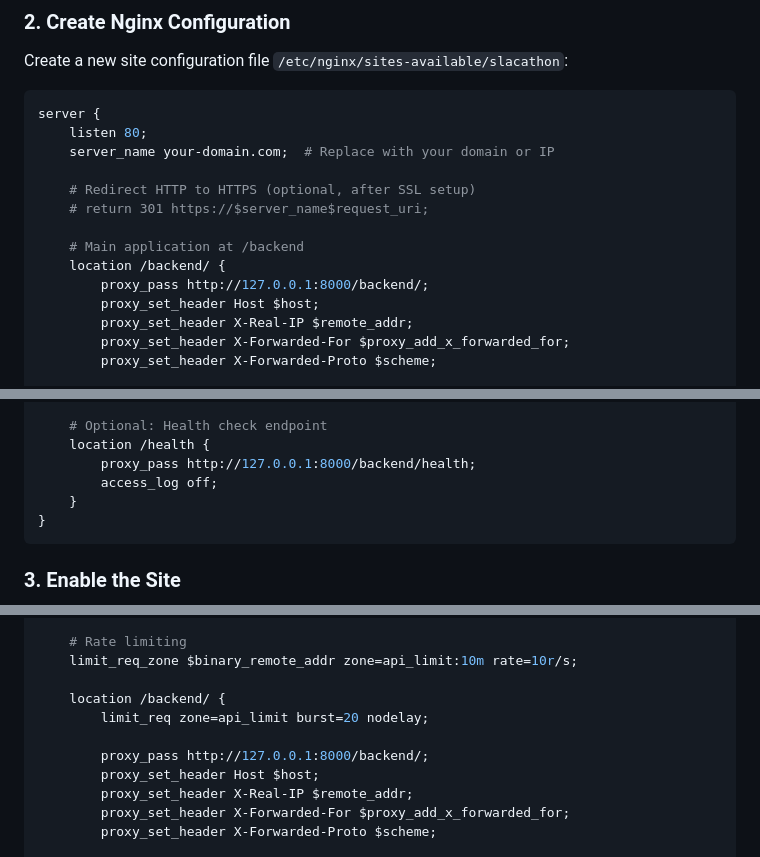
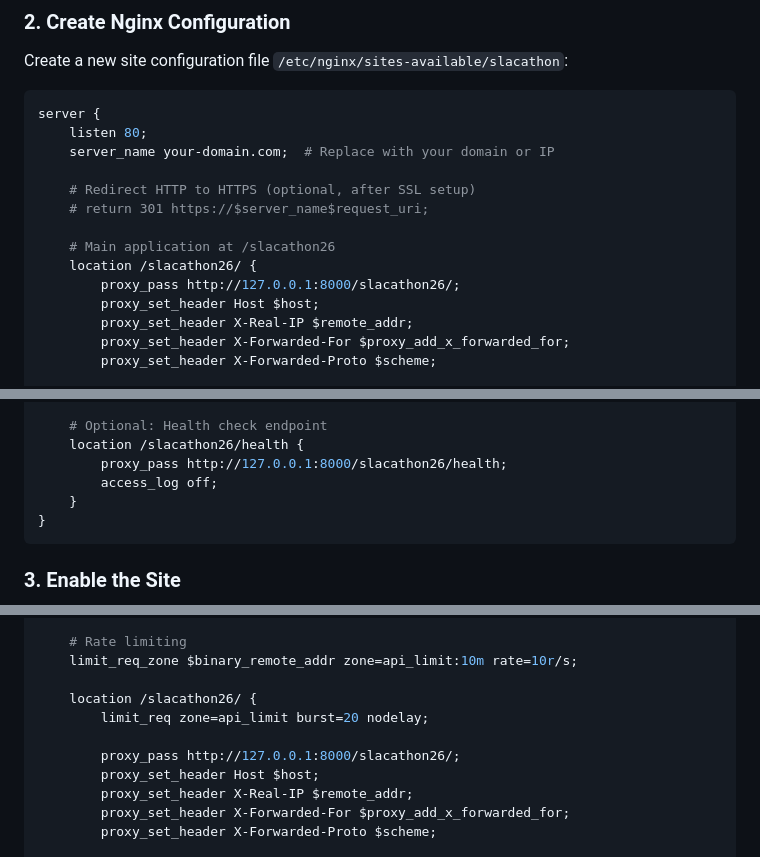
Before and after one commit to slaclab/slacathon26, a Markdown page: README.md, 3 parts joined by grey strips. GitHub-like rendering.

Commit message:
Update README.md with current project structure

```diff
--- a/README.md
+++ b/README.md
@@ -127,9 +127,9 @@ server {
     # Redirect HTTP to HTTPS (optional, after SSL setup)
     # return 301 https://$server_name$request_uri;
 
-    # Main application at /backend
-    location /backend/ {
-        proxy_pass http://127.0.0.1:8000/backend/;
+    # Main application at /slacathon26
+    location /slacathon26/ {
+        proxy_pass http://127.0.0.1:8000/slacathon26/;
         proxy_set_header Host $host;
         proxy_set_header X-Real-IP $remote_addr;
         proxy_set_header X-Forwarded-For $proxy_add_x_forwarded_for;
@@ -154,8 +154,8 @@ server {
     }
 
     # Optional: Health check endpoint
-    location /health {
-        proxy_pass http://127.0.0.1:8000/backend/health;
+    location /slacathon26/health {
+        proxy_pass http://127.0.0.1:8000/slacathon26/health;
         access_log off;
     }
 }
@@ -221,10 +221,10 @@ server {
     # Rate limiting
     limit_req_zone $binary_remote_addr zone=api_limit:10m rate=10r/s;
 
-    location /backend/ {
+    location /slacathon26/ {
         limit_req zone=api_limit burst=20 nodelay;
 
-        proxy_pass http://127.0.0.1:8000/backend/;
+        proxy_pass http://127.0.0.1:8000/slacathon26/;
         proxy_set_header Host $host;
         proxy_set_header X-Real-IP $remote_addr;
         proxy_set_header X-Forwarded-For $proxy_add_x_forwarded_for;
```
